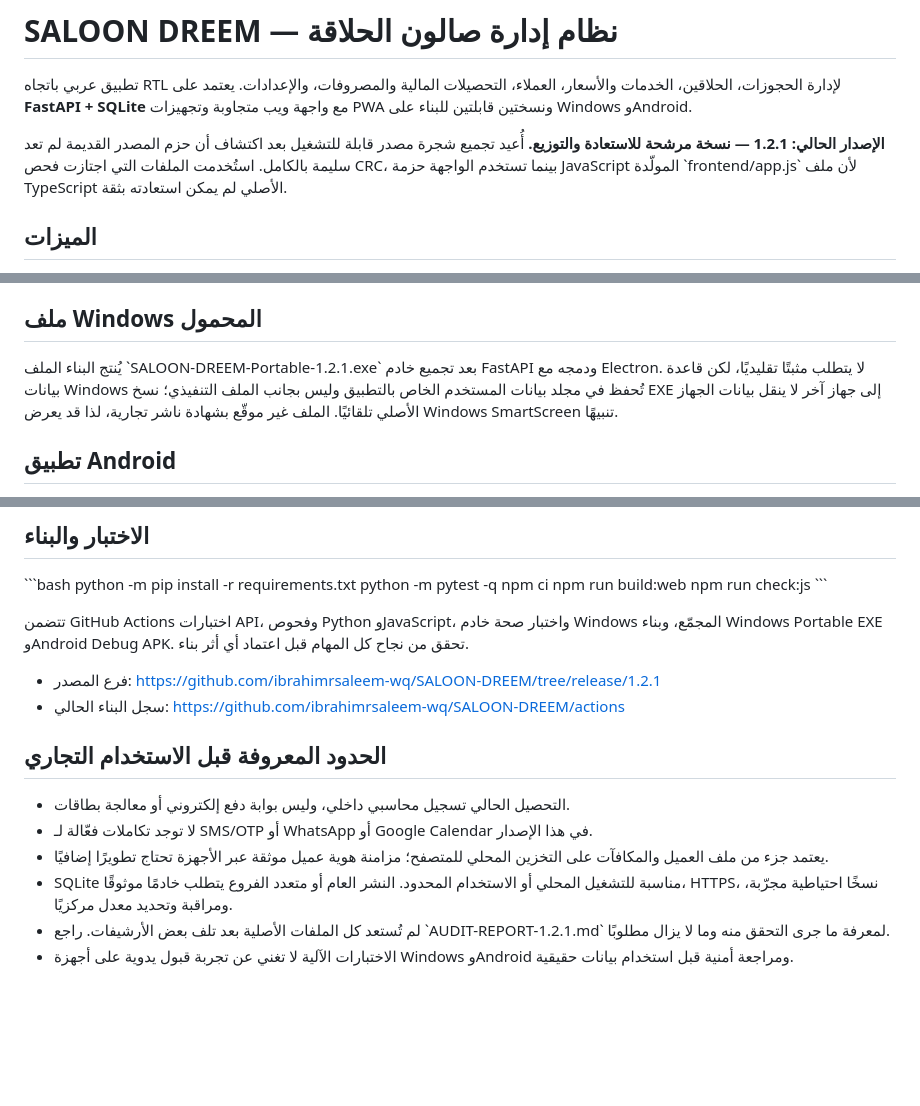
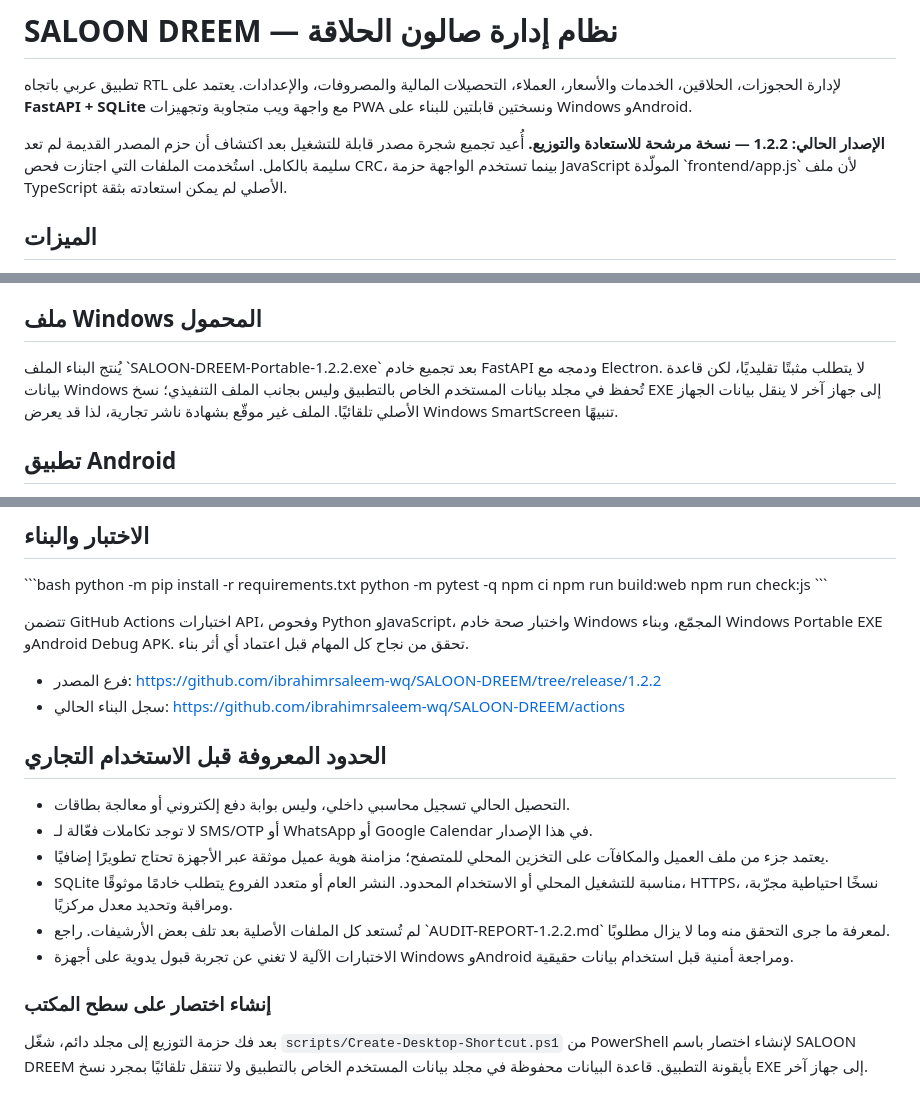
Before and after one commit to ibrahimrsaleem-wq/SALOON-DREEM, a Markdown page: README.md, 3 parts joined by grey strips. GitHub-like rendering; blank space fills up the shorter version.

Commit message:
docs: document the branded Windows EXE and shortcut workflow

```diff
--- a/README.md
+++ b/README.md
@@ -2,7 +2,7 @@
 
 تطبيق عربي باتجاه RTL لإدارة الحجوزات، الحلاقين، الخدمات والأسعار، العملاء، التحصيلات المالية والمصروفات، والإعدادات. يعتمد على **FastAPI + SQLite** مع واجهة ويب متجاوبة وتجهيزات PWA ونسختين قابلتين للبناء على Windows وAndroid.
 
-**الإصدار الحالي: 1.2.1 — نسخة مرشحة للاستعادة والتوزيع.** أُعيد تجميع شجرة مصدر قابلة للتشغيل بعد اكتشاف أن حزم المصدر القديمة لم تعد سليمة بالكامل. استُخدمت الملفات التي اجتازت فحص CRC، بينما تستخدم الواجهة حزمة JavaScript المولّدة \`frontend/app.js\` لأن ملف TypeScript الأصلي لم يمكن استعادته بثقة.
+**الإصدار الحالي: 1.2.2 — نسخة مرشحة للاستعادة والتوزيع.** أُعيد تجميع شجرة مصدر قابلة للتشغيل بعد اكتشاف أن حزم المصدر القديمة لم تعد سليمة بالكامل. استُخدمت الملفات التي اجتازت فحص CRC، بينما تستخدم الواجهة حزمة JavaScript المولّدة \`frontend/app.js\` لأن ملف TypeScript الأصلي لم يمكن استعادته بثقة.
 
 ## الميزات
 
@@ -26,7 +26,7 @@ Set-ExecutionPolicy -Scope Process Bypass
 
 ## ملف Windows المحمول
 
-يُنتج البناء الملف \`SALOON-DREEM-Portable-1.2.1.exe\` بعد تجميع خادم FastAPI ودمجه مع Electron. لا يتطلب مثبتًا تقليديًا، لكن قاعدة بيانات Windows تُحفظ في مجلد بيانات المستخدم الخاص بالتطبيق وليس بجانب الملف التنفيذي؛ نسخ EXE إلى جهاز آخر لا ينقل بيانات الجهاز الأصلي تلقائيًا. الملف غير موقّع بشهادة ناشر تجارية، لذا قد يعرض Windows SmartScreen تنبيهًا.
+يُنتج البناء الملف \`SALOON-DREEM-Portable-1.2.2.exe\` بعد تجميع خادم FastAPI ودمجه مع Electron. لا يتطلب مثبتًا تقليديًا، لكن قاعدة بيانات Windows تُحفظ في مجلد بيانات المستخدم الخاص بالتطبيق وليس بجانب الملف التنفيذي؛ نسخ EXE إلى جهاز آخر لا ينقل بيانات الجهاز الأصلي تلقائيًا. الملف غير موقّع بشهادة ناشر تجارية، لذا قد يعرض Windows SmartScreen تنبيهًا.
 
 ## تطبيق Android
 
@@ -48,7 +48,7 @@ npm run check:js
 
 تتضمن GitHub Actions اختبارات API، وفحوص Python وJavaScript، واختبار صحة خادم Windows المجمّع، وبناء Windows Portable EXE وAndroid Debug APK. تحقق من نجاح كل المهام قبل اعتماد أي أثر بناء.
 
-- فرع المصدر: https://github.com/ibrahimrsaleem-wq/SALOON-DREEM/tree/release/1.2.1
+- فرع المصدر: https://github.com/ibrahimrsaleem-wq/SALOON-DREEM/tree/release/1.2.2
 - سجل البناء الحالي: https://github.com/ibrahimrsaleem-wq/SALOON-DREEM/actions
 
 ## الحدود المعروفة قبل الاستخدام التجاري
@@ -57,5 +57,8 @@ npm run check:js
 - لا توجد تكاملات فعّالة لـ SMS/OTP أو WhatsApp أو Google Calendar في هذا الإصدار.
 - يعتمد جزء من ملف العميل والمكافآت على التخزين المحلي للمتصفح؛ مزامنة هوية عميل موثقة عبر الأجهزة تحتاج تطويرًا إضافيًا.
 - SQLite مناسبة للتشغيل المحلي أو الاستخدام المحدود. النشر العام أو متعدد الفروع يتطلب خادمًا موثوقًا، HTTPS، نسخًا احتياطية مجرّبة، ومراقبة وتحديد معدل مركزيًا.
-- لم تُستعد كل الملفات الأصلية بعد تلف بعض الأرشيفات. راجع \`AUDIT-REPORT-1.2.1.md\` لمعرفة ما جرى التحقق منه وما لا يزال مطلوبًا.
+- لم تُستعد كل الملفات الأصلية بعد تلف بعض الأرشيفات. راجع \`AUDIT-REPORT-1.2.2.md\` لمعرفة ما جرى التحقق منه وما لا يزال مطلوبًا.
 - الاختبارات الآلية لا تغني عن تجربة قبول يدوية على أجهزة Windows وAndroid ومراجعة أمنية قبل استخدام بيانات حقيقية.
+
+### إنشاء اختصار على سطح المكتب
+بعد فك حزمة التوزيع إلى مجلد دائم، شغّل `scripts/Create-Desktop-Shortcut.ps1` من PowerShell لإنشاء اختصار باسم SALOON DREEM بأيقونة التطبيق. قاعدة البيانات محفوظة في مجلد بيانات المستخدم الخاص بالتطبيق ولا تنتقل تلقائيًا بمجرد نسخ EXE إلى جهاز آخر.
```
